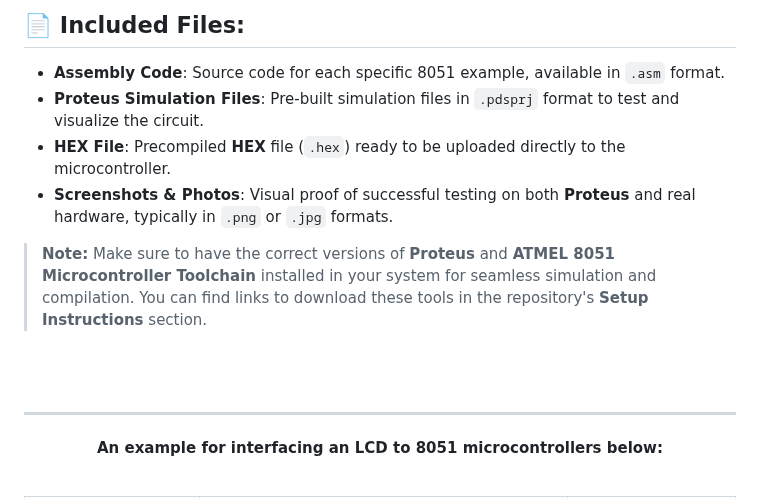
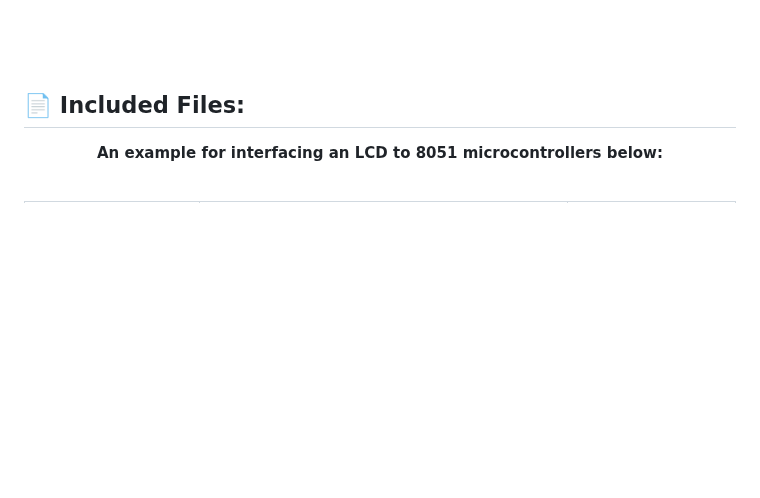
Before and after one commit to gmostofabd/8051-Assembly-Programming-and-Proteus-Simulation, a Markdown page: README.md, the part around one of its changes. Rendered like a GitHub page; blank space fills up the shorter version.

```diff
--- a/README.md
+++ b/README.md
@@ -53,19 +56,8 @@
 
-
-  ## 📄 **Included Files:**
-
-  - **Assembly Code**: Source code for each specific 8051 example, available in `.asm` format.
-  - **Proteus Simulation Files**: Pre-built simulation files in `.pdsprj` format to test and visualize the circuit.
-  - **HEX File**: Precompiled **HEX** file (`.hex`) ready to be uploaded directly to the microcontroller.
-  - **Screenshots & Photos**: Visual proof of successful testing on both **Proteus** and real hardware, typically in `.png` or `.jpg` formats.
-
-  > **Note:** Make sure to have the correct versions of **Proteus** and **ATMEL 8051 Microcontroller Toolchain** installed in your system for seamless simulation and compilation. You can find links to download these tools in the repository's **Setup Instructions** section.
-
-
-<br/>
+ <br/>
 <br/>
 
----
+## 📄 **Included Files:**
 
 <p align="center"><strong>An example for interfacing an LCD to 8051 microcontrollers below: </strong></p>
 <br/>
```
Also changed, not shown: other parts of README.md (+44 -27 lines).
